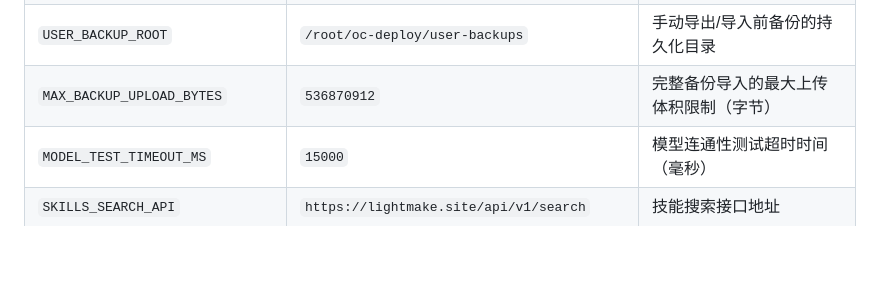
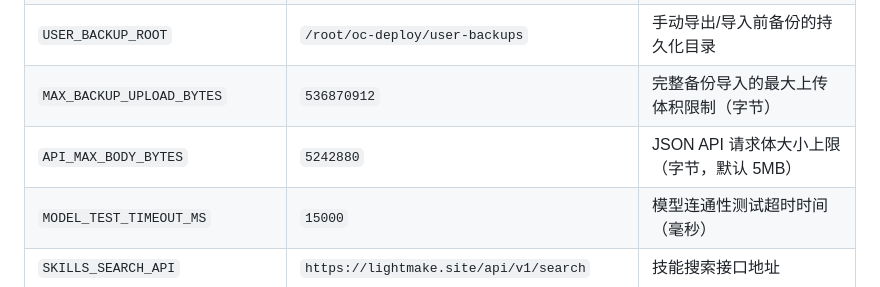
Before and after one commit to iridite/openclawer, a Markdown page: README.md, the part around the change. Drawn GitHub-style; blank space fills up the shorter version.

Commit message:
docs(env): document API_MAX_BODY_BYTES for JSON payload limits

```diff
--- a/README.md
+++ b/README.md
@@ -337,6 +337,7 @@ POST /api/skills/update
 | `TRIM_APPDEST` | `/var/apps/oc-deploy/target` | 应用静态资源根目录（管理界面位于 `${TRIM_APPDEST}/ui`） |
 | `USER_BACKUP_ROOT` | `/root/oc-deploy/user-backups` | 手动导出/导入前备份的持久化目录 |
 | `MAX_BACKUP_UPLOAD_BYTES` | `536870912` | 完整备份导入的最大上传体积限制（字节） |
+| `API_MAX_BODY_BYTES` | `5242880` | JSON API 请求体大小上限（字节，默认 5MB） |
 | `MODEL_TEST_TIMEOUT_MS` | `15000` | 模型连通性测试超时时间（毫秒） |
 | `SKILLS_SEARCH_API` | `https://lightmake.site/api/v1/search` | 技能搜索接口地址 |
 | `SKILLS_PRIMARY_DOWNLOAD_API` | `https://lightmake.site/api/v1/download` | 技能主下载接口地址 |
```
